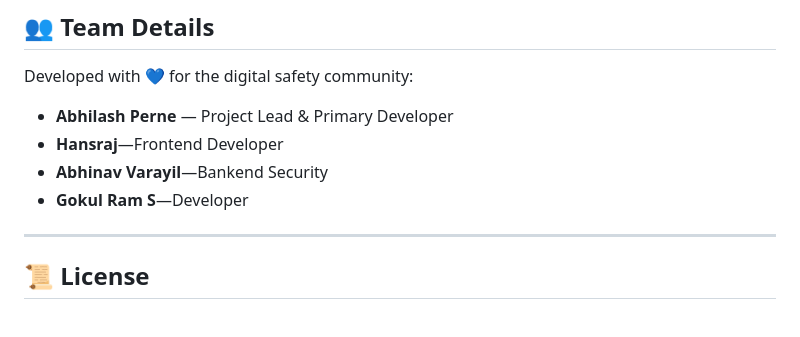
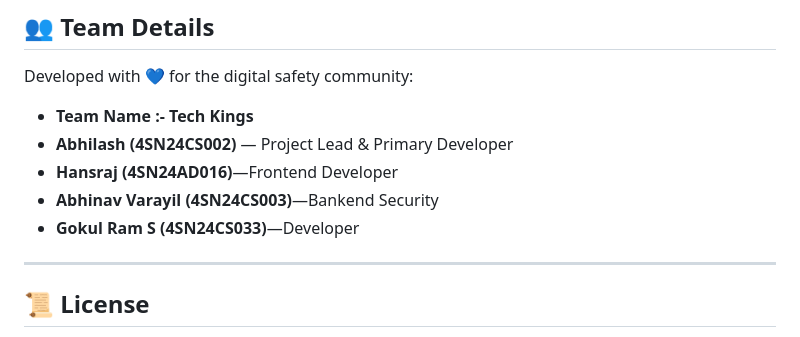
Before and after one commit to abhilashperne-a11y/FraudShield--AI, a Markdown page: README.md, the part around the change. Drawn GitHub-style.

```diff
--- a/README.md
+++ b/README.md
@@ -100,11 +100,11 @@ https://fraud-shield-ai-six.vercel.app/
 
 ## 👥 Team Details
 Developed with 💙 for the digital safety community:
-
-* **Abhilash Perne** — Project Lead & Primary Developer
-* **Hansraj**—Frontend Developer
-* **Abhinav Varayil**—Bankend Security
-* **Gokul Ram S**—Developer
+* **Team Name :- Tech Kings**
+* **Abhilash (4SN24CS002)** — Project Lead & Primary Developer
+* **Hansraj (4SN24AD016)**—Frontend Developer
+* **Abhinav Varayil (4SN24CS003)**—Bankend Security
+* **Gokul Ram S (4SN24CS033)**—Developer
 ---
 
 ## 📜 License
```
